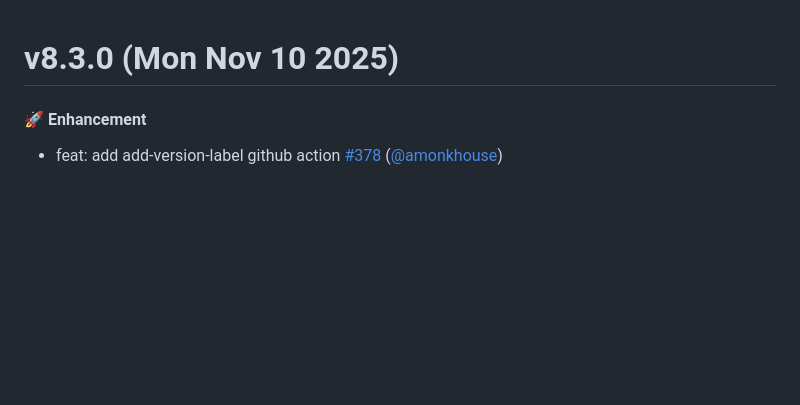
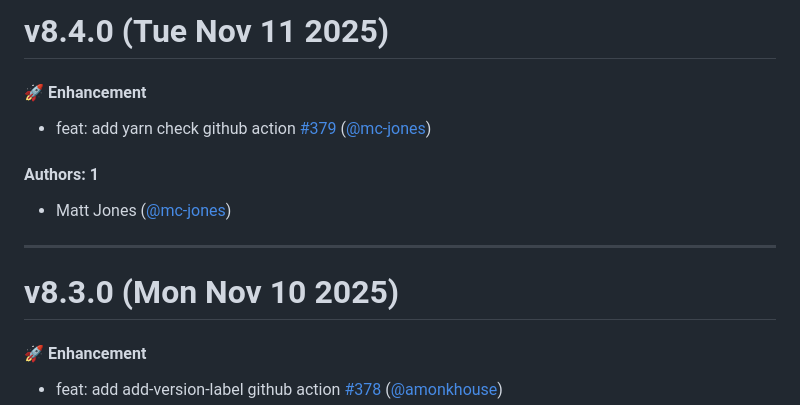
Before and after one commit to artsy/fresnel, a Markdown page: CHANGELOG.md, the part around the change. Rendered like a GitHub page; blank space fills up the shorter version.

Commit message:
Update CHANGELOG.md [skip ci]

```diff
--- a/CHANGELOG.md
+++ b/CHANGELOG.md
@@ -1,3 +1,15 @@
+# v8.4.0 (Tue Nov 11 2025)
+
+#### 🚀  Enhancement
+
+- feat: add yarn check github action [#379](https://github.com/artsy/fresnel/pull/379) ([@mc-jones](https://github.com/mc-jones))
+
+#### Authors: 1
+
+- Matt Jones ([@mc-jones](https://github.com/mc-jones))
+
+---
+
 # v8.3.0 (Mon Nov 10 2025)
 
 #### 🚀  Enhancement
```
